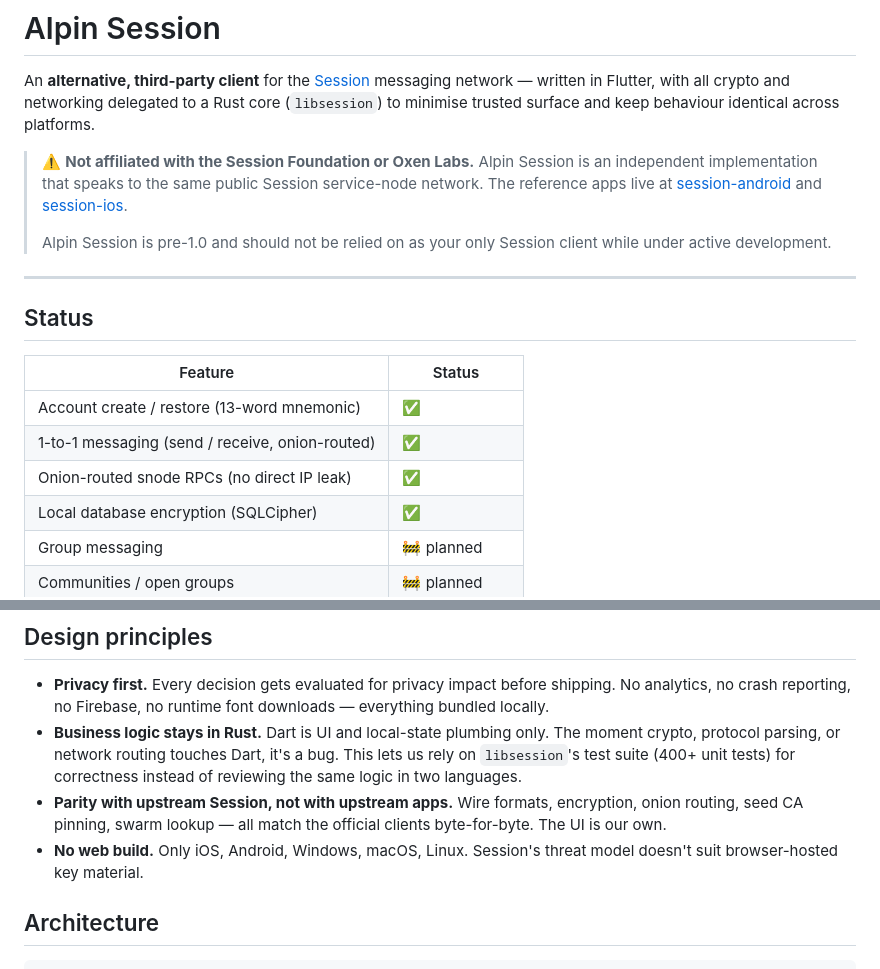
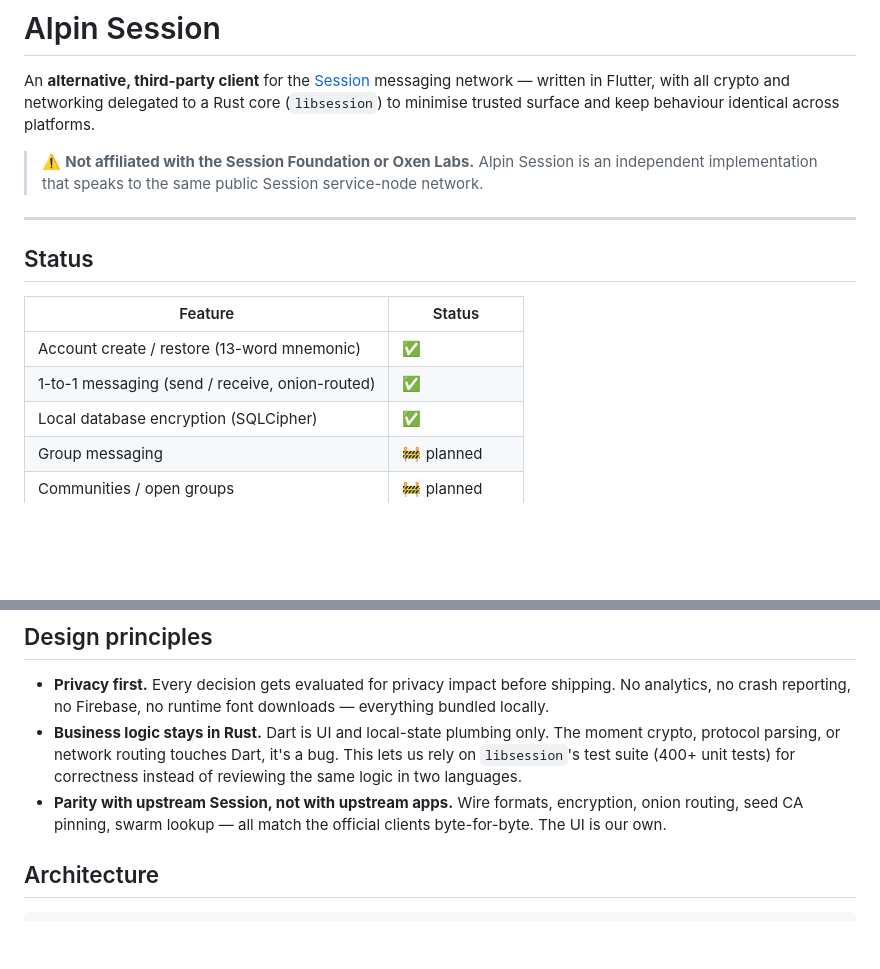
Before and after one commit to intellisoftalpin/alpin-session, a Markdown page: README.md, 2 parts joined by grey strips. Rendered like a GitHub page; blank space fills up the shorter version.

```diff
--- a/README.md
+++ b/README.md
@@ -7,12 +7,7 @@ behaviour identical across platforms.
 
 > ⚠️ **Not affiliated with the Session Foundation or Oxen Labs.** Alpin
 > Session is an independent implementation that speaks to the same public
-> Session service-node network. The reference apps live at
-> [session-android](https://github.com/session-foundation/session-android) and
-> [session-ios](https://github.com/session-foundation/session-ios).
->
-> Alpin Session is pre-1.0 and should not be relied on as your only Session
-> client while under active development.
+> Session service-node network.
 
 ---
 
@@ -22,7 +17,6 @@ behaviour identical across platforms.
 |---|---|
 | Account create / restore (13-word mnemonic) | ✅ |
 | 1-to-1 messaging (send / receive, onion-routed) | ✅ |
-| Onion-routed snode RPCs (no direct IP leak) | ✅ |
 | Local database encryption (SQLCipher) | ✅ |
 | Group messaging | 🚧 planned |
 | Communities / open groups | 🚧 planned |
@@ -42,8 +36,7 @@ behaviour identical across platforms.
 - **Parity with upstream Session, not with upstream apps.** Wire formats,
   encryption, onion routing, seed CA pinning, swarm lookup — all match the
   official clients byte-for-byte. The UI is our own.
-- **No web build.** Only iOS, Android, Windows, macOS, Linux. Session's
-  threat model doesn't suit browser-hosted key material.
+
 
 ## Architecture
 
```
